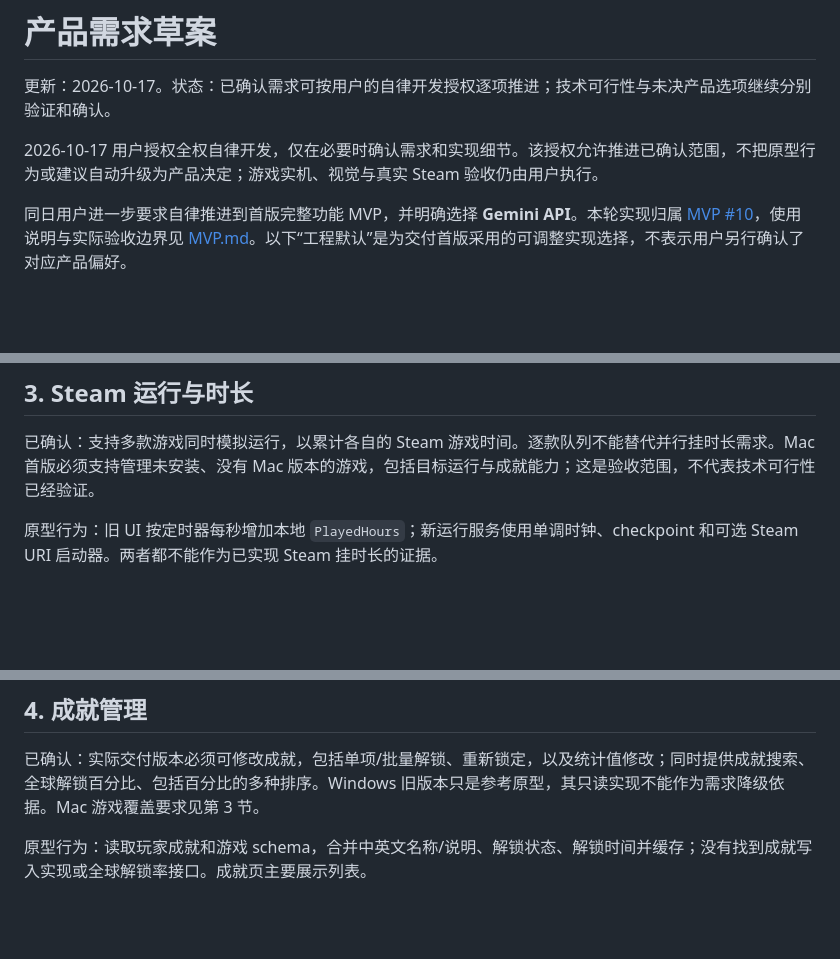
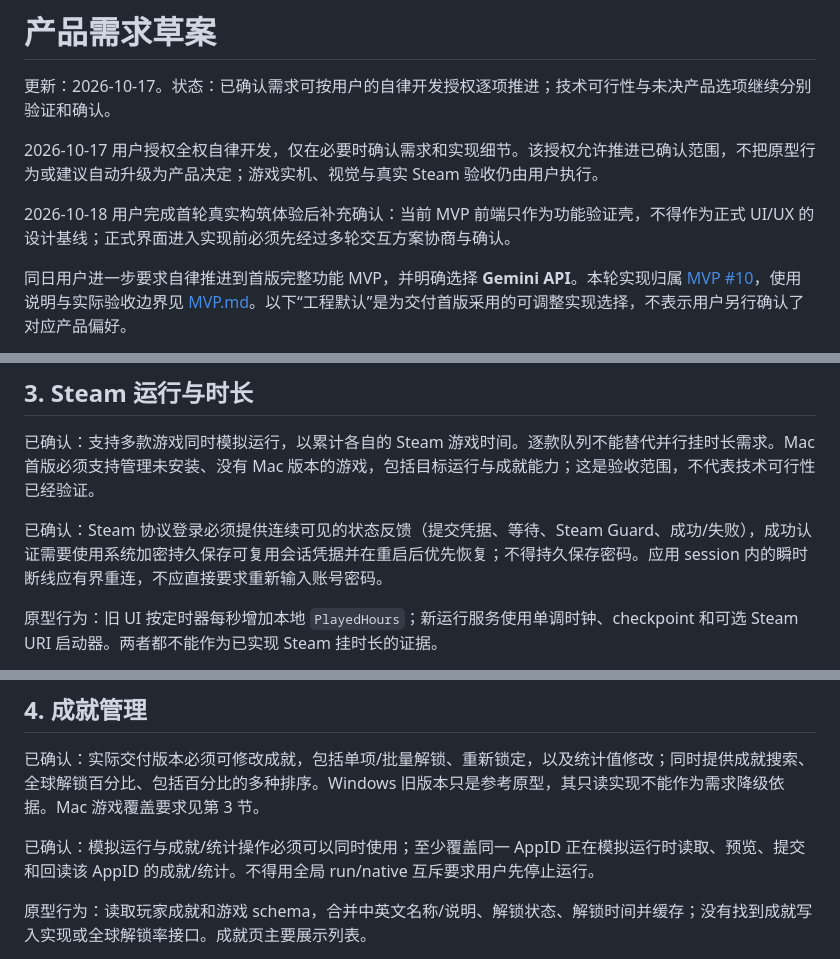
Before and after one commit to TeaganRicardo/SteamCuratorHub, a Markdown page: docs/REQUIREMENTS.md, 3 parts joined by grey strips. Drawn GitHub-style; blank space fills up the shorter version.

Commit message:
docs: record live MVP acceptance requirements

```diff
--- a/docs/REQUIREMENTS.md
+++ b/docs/REQUIREMENTS.md
@@ -3,6 +3,8 @@
 更新：2026-10-17。状态：已确认需求可按用户的自律开发授权逐项推进；技术可行性与未决产品选项继续分别验证和确认。
 
 2026-10-17 用户授权全权自律开发，仅在必要时确认需求和实现细节。该授权允许推进已确认范围，不把原型行为或建议自动升级为产品决定；游戏实机、视觉与真实 Steam 验收仍由用户执行。
+
+2026-10-18 用户完成首轮真实构筑体验后补充确认：当前 MVP 前端只作为功能验证壳，不得作为正式 UI/UX 的设计基线；正式界面进入实现前必须先经过多轮交互方案协商与确认。
 
 同日用户进一步要求自律推进到首版完整功能 MVP，并明确选择 **Gemini API**。本轮实现归属 [MVP #10](https://github.com/TeaganRicardo/SteamCuratorHub/issues/10)，使用说明与实际验收边界见 [MVP.md](MVP.md)。以下“工程默认”是为交付首版采用的可调整实现选择，不表示用户另行确认了对应产品偏好。
 
@@ -32,6 +34,8 @@
 
 已确认：支持多款游戏同时模拟运行，以累计各自的 Steam 游戏时间。逐款队列不能替代并行挂时长需求。Mac 首版必须支持管理未安装、没有 Mac 版本的游戏，包括目标运行与成就能力；这是验收范围，不代表技术可行性已经验证。
 
+已确认：Steam 协议登录必须提供连续可见的状态反馈（提交凭据、等待、Steam Guard、成功/失败），成功认证需要使用系统加密持久保存可复用会话凭据并在重启后优先恢复；不得持久保存密码。应用 session 内的瞬时断线应有界重连，不应直接要求重新输入账号密码。
+
 原型行为：旧 UI 按定时器每秒增加本地 `PlayedHours`；新运行服务使用单调时钟、checkpoint 和可选 Steam URI 启动器。两者都不能作为已实现 Steam 挂时长的证据。
 
 建议：分别展示 Steam 已记录总时长、当前会话本地计时和用户目标。以 Steam 回读结果确认累计效果；断线、暂停、退出和恢复分别有状态。手动“完成评测”只更新工作进度，不修改时长事实。
@@ -49,6 +53,8 @@
 ## 4. 成就管理
 
 已确认：实际交付版本必须可修改成就，包括单项/批量解锁、重新锁定，以及统计值修改；同时提供成就搜索、全球解锁百分比、包括百分比的多种排序。Windows 旧版本只是参考原型，其只读实现不能作为需求降级依据。Mac 游戏覆盖要求见第 3 节。
+
+已确认：模拟运行与成就/统计操作必须可以同时使用；至少覆盖同一 AppID 正在模拟运行时读取、预览、提交和回读该 AppID 的成就/统计。不得用全局 run/native 互斥要求用户先停止运行。
 
 原型行为：读取玩家成就和游戏 schema，合并中英文名称/说明、解锁状态、解锁时间并缓存；没有找到成就写入实现或全球解锁率接口。成就页主要展示列表。
 
```
